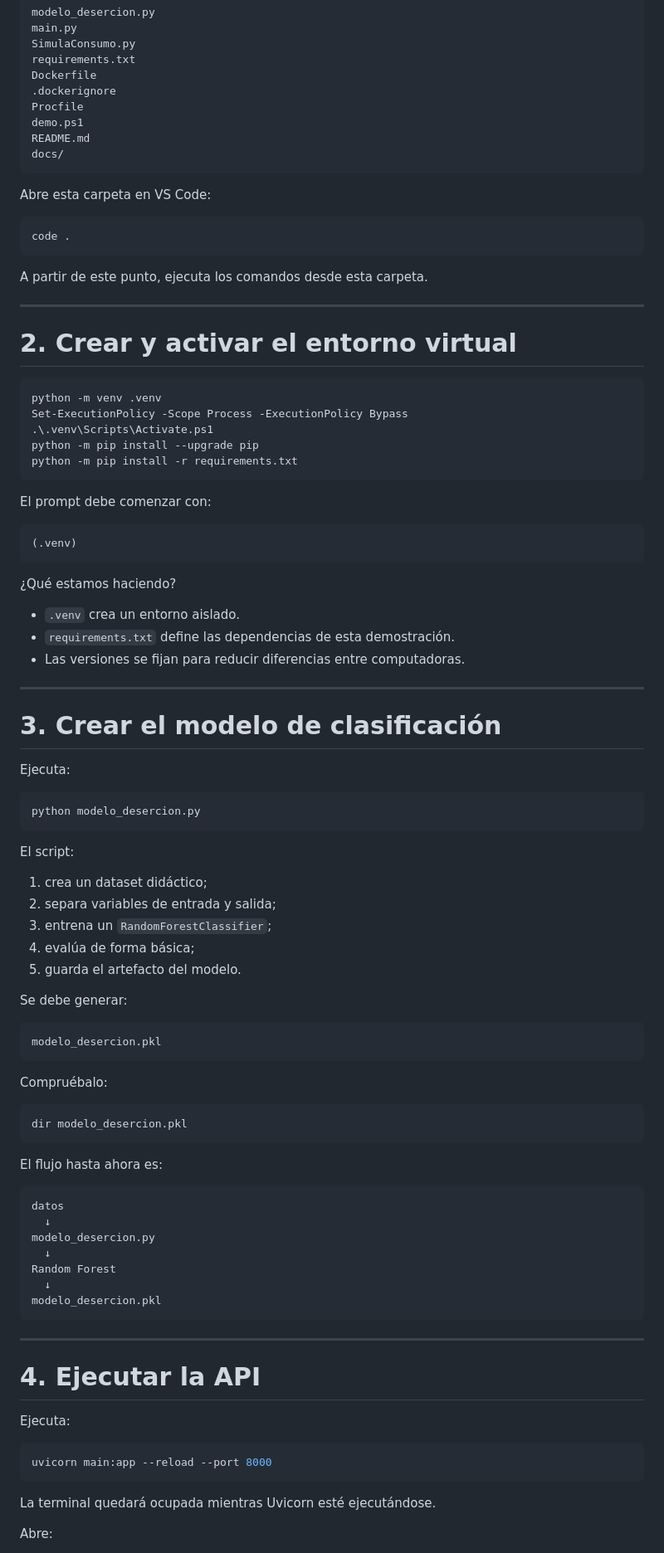
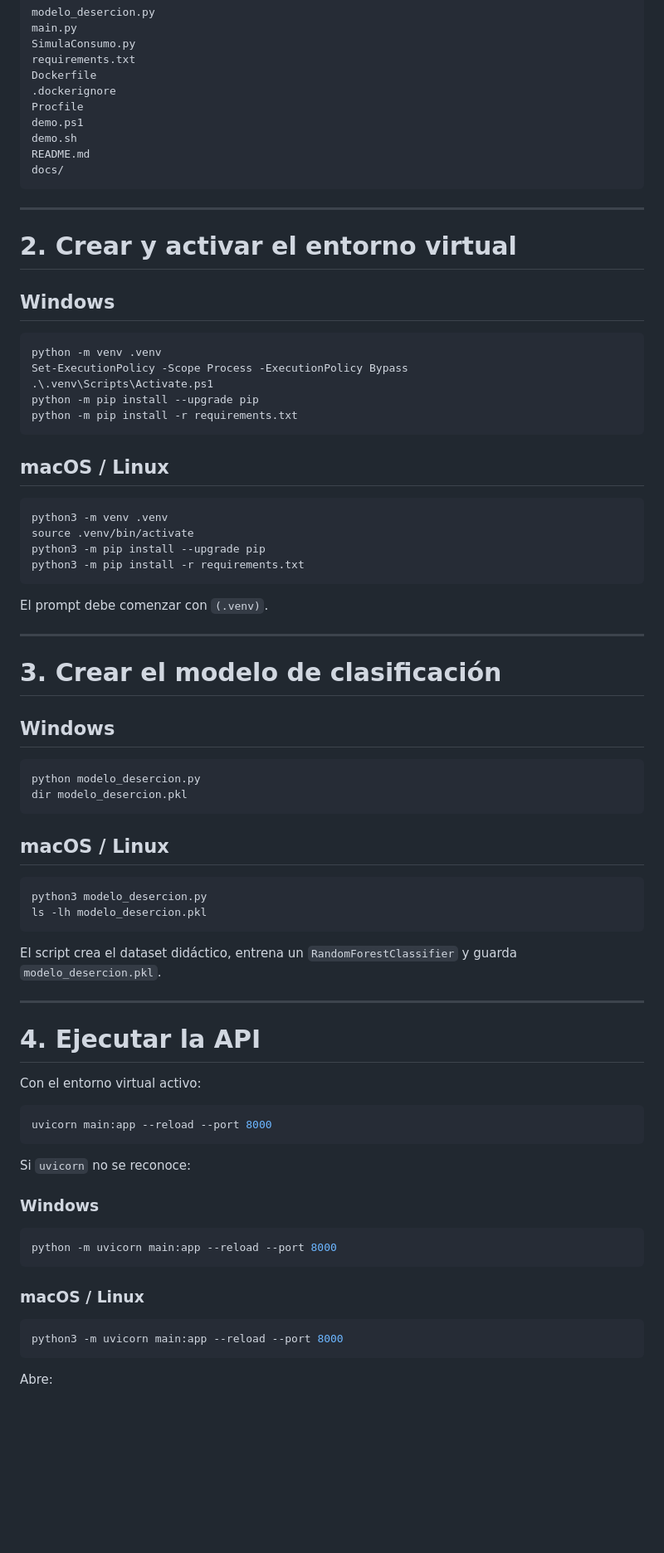
Before and after one commit to MinaNik229/tema12-mlflow-colab, a Markdown page: demostraciones_t15_t16/tema16_desercion_api_docker_nube/README.md, the part around one of its changes. Shown at 83% size. GitHub-like rendering; blank space fills up the shorter version.

Commit message:
Add macOS and Linux instructions to Tema 16 guide

````diff
--- a/demostraciones_t15_t16/tema16_desercion_api_docker_nube/README.md
+++ b/demostraciones_t15_t16/tema16_desercion_api_docker_nube/README.md
@@ -176,21 +164,16 @@ Dockerfile
 .dockerignore
 Procfile
 demo.ps1
+demo.sh
 README.md
 docs/
 ```
 
-Abre esta carpeta en VS Code:
-
-```powershell
-code .
-```
-
-A partir de este punto, ejecuta los comandos desde esta carpeta.
-
 ---
 
 # 2. Crear y activar el entorno virtual
+
+## Windows
 
 ```powershell
 python -m venv .venv
@@ -200,71 +183,60 @@ python -m pip install --upgrade pip
 python -m pip install -r requirements.txt
 ```
 
-El prompt debe comenzar con:
+## macOS / Linux
 
-```text
-(.venv)
+```bash
+python3 -m venv .venv
+source .venv/bin/activate
+python3 -m pip install --upgrade pip
+python3 -m pip install -r requirements.txt
 ```
 
-¿Qué estamos haciendo?
-
-- `.venv` crea un entorno aislado.
-- `requirements.txt` define las dependencias de esta demostración.
-- Las versiones se fijan para reducir diferencias entre computadoras.
+El prompt debe comenzar con `(.venv)`.
 
 ---
 
 # 3. Crear el modelo de clasificación
 
-Ejecuta:
+## Windows
 
 ```powershell
 python modelo_desercion.py
-```
-
-El script:
-
-1. crea un dataset didáctico;
-2. separa variables de entrada y salida;
-3. entrena un `RandomForestClassifier`;
-4. evalúa de forma básica;
-5. guarda el artefacto del modelo.
-
-Se debe generar:
-
-```text
-modelo_desercion.pkl
-```
-
-Compruébalo:
-
-```powershell
 dir modelo_desercion.pkl
 ```
 
-El flujo hasta ahora es:
+## macOS / Linux
 
-```text
-datos
-  ↓
-modelo_desercion.py
-  ↓
-Random Forest
-  ↓
-modelo_desercion.pkl
+```bash
+python3 modelo_desercion.py
+ls -lh modelo_desercion.pkl
 ```
+
+El script crea el dataset didáctico, entrena un `RandomForestClassifier` y guarda `modelo_desercion.pkl`.
 
 ---
 
 # 4. Ejecutar la API
 
-Ejecuta:
+Con el entorno virtual activo:
 
-```powershell
+```bash
 uvicorn main:app --reload --port 8000
 ```
 
-La terminal quedará ocupada mientras Uvicorn esté ejecutándose.
+Si `uvicorn` no se reconoce:
+
+### Windows
+
+```powershell
+python -m uvicorn main:app --reload --port 8000
+```
+
+### macOS / Linux
+
+```bash
+python3 -m uvicorn main:app --reload --port 8000
+```
 
 Abre:
 
````
Also changed, not shown: other parts of demostraciones_t15_t16/tema16_desercion_api_docker_nube/README.md (+129 -252 lines).
